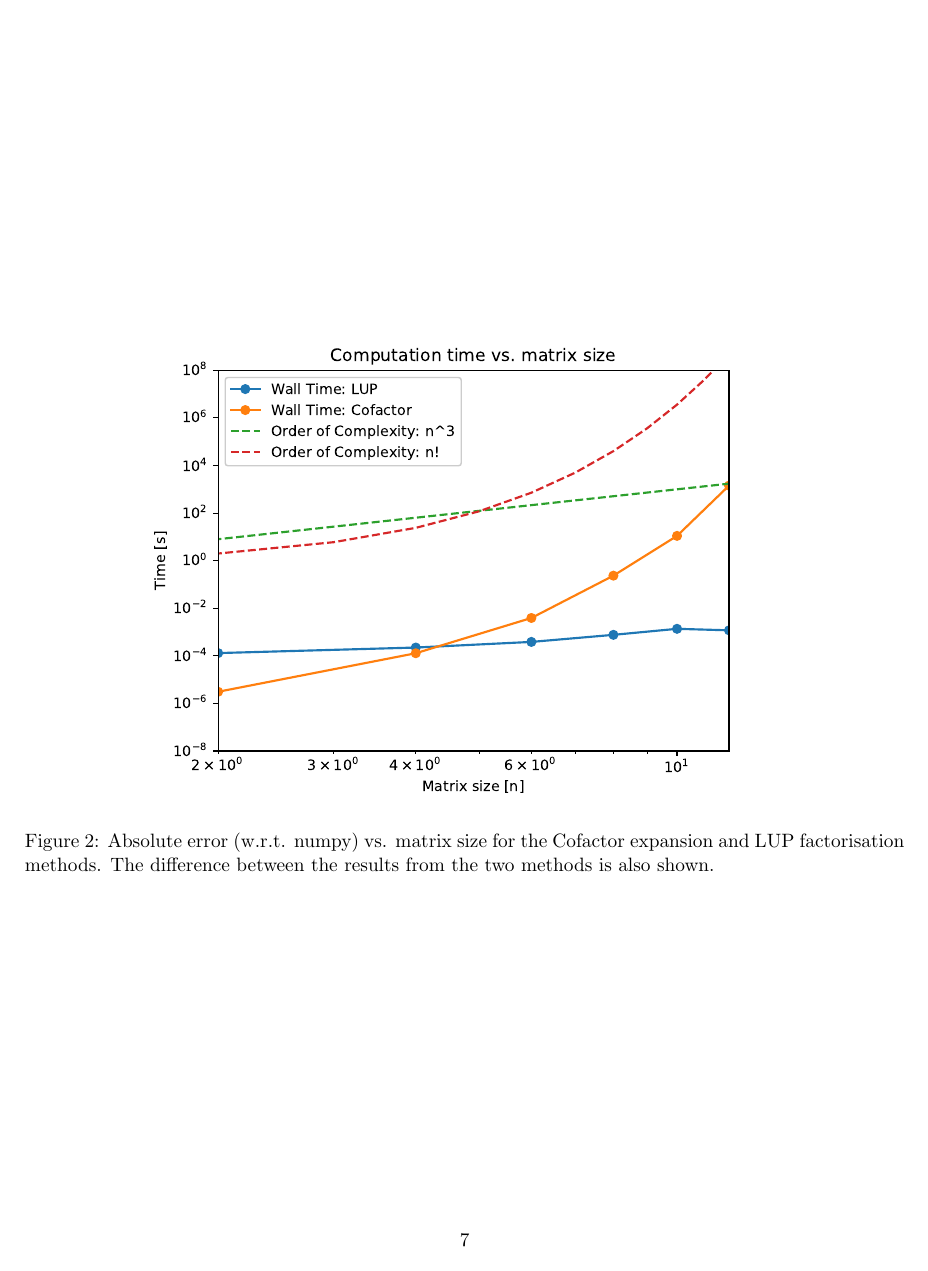
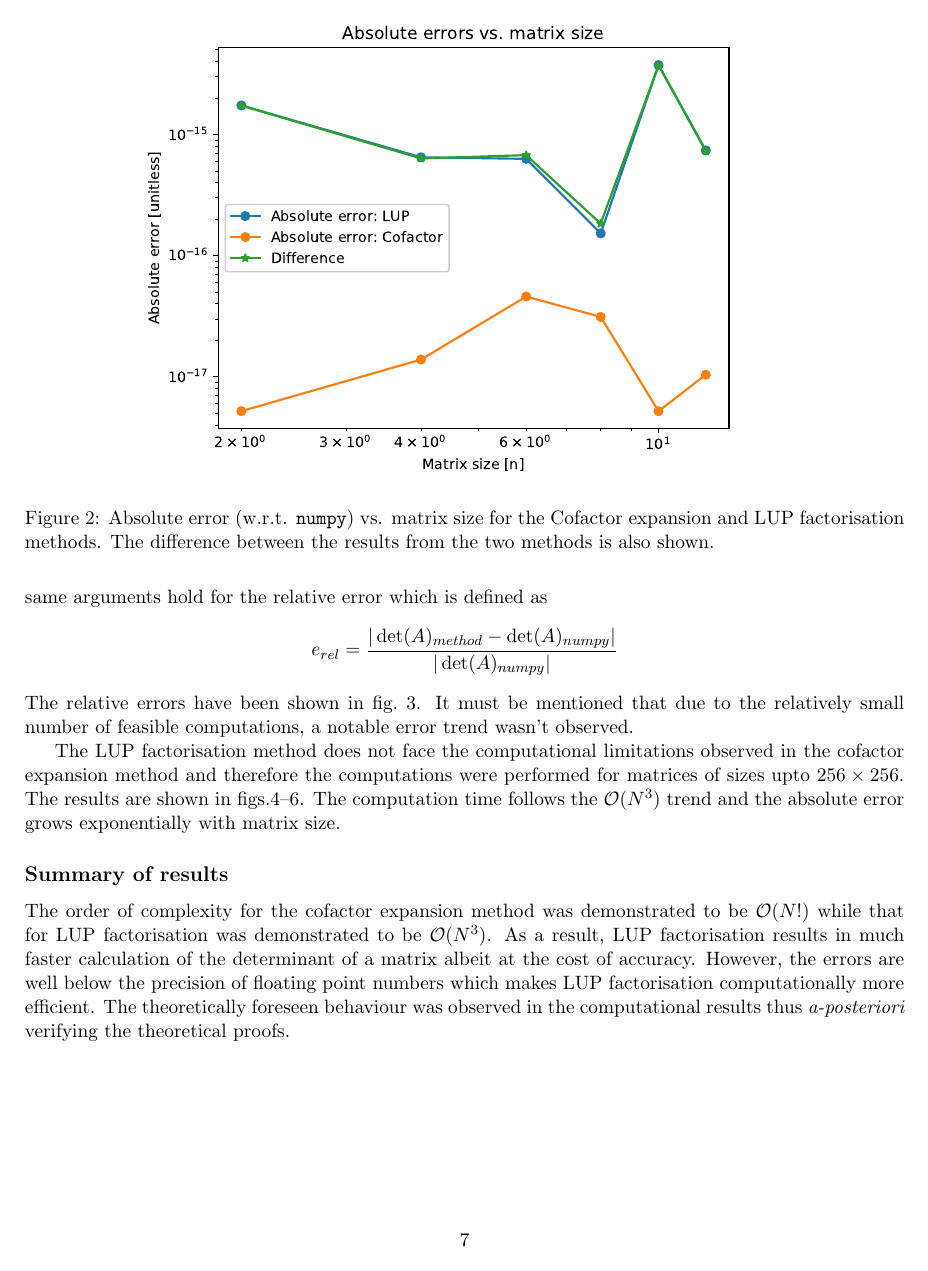
Before and after one commit to parikshitbajpai/numerical_analysis, a LaTeX problem sheet (Assignment_1/latex/Assignment_1.tex): page 7 of 7 before the commit and page 7 of 9 after it. Compiled offline with pdfLaTeX.

Commit message:
Completed report.

```diff
--- a/Assignment_1/latex/Assignment_1.tex
+++ b/Assignment_1/latex/Assignment_1.tex
@@ -9,6 +9,7 @@
 \usepackage{amsthm}
 \usepackage[ruled,vlined]{algorithm2e}
 \usepackage{graphicx}
+\usepackage{siunitx}
 
 \title{MCSC 6020G - Numerical Analysis \\
         \Large Assignment 1}
@@ -190,6 +190,7 @@ For the purpose of analysis, the determinant values obtained through the two alg
-\begin{figure}[h]
+For the purpose of analysis, the determinant values obtained through the two algorithms were compared with the results computed using \texttt{numpy} which uses the \texttt{LAPACK} subroutine \texttt{dgetrf}. The absolute error was then defined as $$e_{abs} = |\det(A)_{method} - \det(A)_{numpy}|$$ As shown in fig.~\ref{fig:2}, the absolute errors obtained through LUP factorisation were around 2 orders higher than the errors obtained through cofactor expansion. This can be attributed to the rounding errors during the LUP factorisation step. Since, cofactor matrix does not involve factorisation step, the errors due to factorisation due not arise and the errors in determinants are lower compared to LUP factorisation. However, the errors in both the cases were less than the order of precision of floating point numbers. The same arguments hold for the relative error which is defined as $$e_{rel} = \frac{|\det(A)_{method} - \det(A)_{numpy}|}{|\det(A)_{numpy}|}$$ The relative errors have been shown in fig.~\ref{fig:3}. It must be mentioned that due to the relatively small number of feasible computations, a notable error trend wasn't observed.
+\begin{figure}[]
       \centering
-      \includegraphics[width=0.75\textwidth]{figure/Figure_1.eps}
-      \caption{Absolute error (w.r.t. numpy)  vs. matrix size for the Cofactor expansion and LUP factorisation methods. The difference between the results from the two methods is also shown.}
+      \includegraphics[width=0.75\textwidth]{figure/Figure_2.eps}
+      \caption{Absolute error (w.r.t. \texttt{numpy})  vs. matrix size for the Cofactor expansion and LUP factorisation methods. The difference between the results from the two methods is also shown.}
       \label{fig:2}
 \end{figure}
@@ -195,0 +201,2 @@ For the purpose of analysis, the determinant values obtained through the two alg
+      \label{fig:3}
+\end{figure}
@@ -196 +220,8 @@ For the purpose of analysis, the determinant values obtained through the two alg
+      \label{fig:6}
+\end{figure}
+
+The LUP factorisation method does not face the computational limitations observed in the cofactor expansion method and therefore the computations were performed for matrices of sizes upto $256\times256$. The results are shown in figs.\ref{fig:4}--\ref{fig:6}. The computation time follows the $\mathcal{O}(N^3)$ trend and the absolute error grows exponentially with matrix size.
+
+\subsection*{Summary of results}
+The order of complexity for the cofactor expansion method was demonstrated to be $\mathcal{O}(N!)$ while that for LUP factorisation was demonstrated to be $\mathcal{O}(N^3)$. As a result, LUP factorisation results in much faster calculation of the determinant of a matrix albeit at the cost of accuracy. However, the errors are well below the precision of floating point numbers which makes LUP factorisation computationally more efficient. The theoretically foreseen behaviour was observed in the computational results thus \textit{a-posteriori} verifying the theoretical proofs.
 \end{document}
```
Also changed, not shown: Assignment_1/Assignment_1.pdf (added), Assignment_1/latex/figure/Figure_4.eps, Assignment_1/latex/figure/Figure_5.eps, Assignment_1/latex/figure/Figure_6.eps, Assignment_1/latex/Assignment_1.tex (26 more changed lines).
